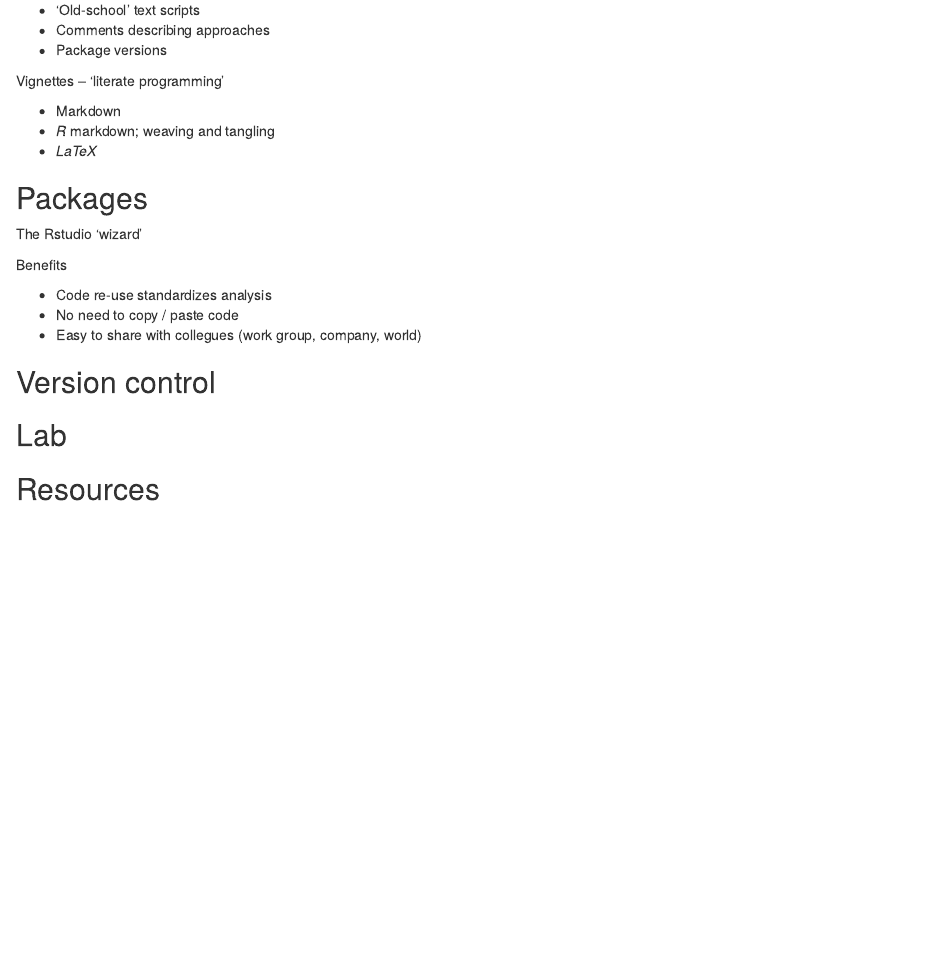
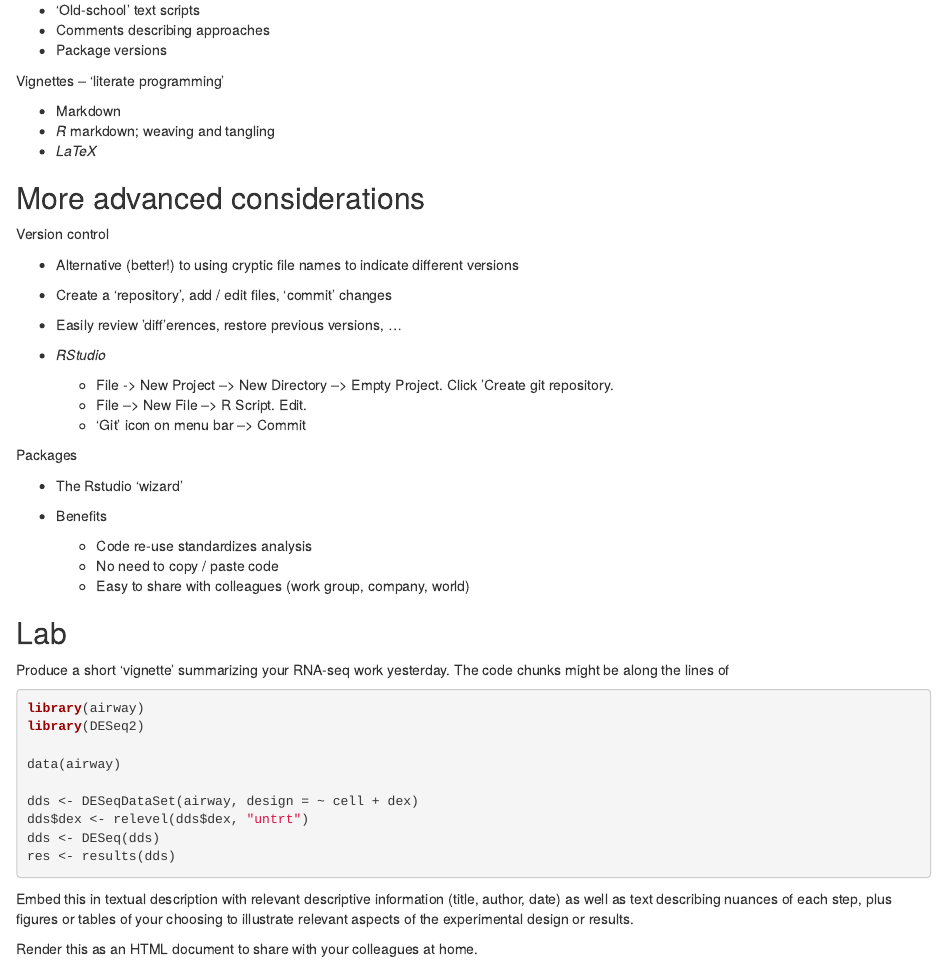
Before and after one commit to Bioconductor/LearnBioconductor, an R Markdown document (vignettes/C03.3_ReproducibleResearch.Rmd): the page in a window 1100 px wide, from 330 px down. Rendered offline with R 4.5, knitr and Pandoc, with nearby package versions; some code elsewhere in the file could not run offline.

Commit message:
updated day 3 activities

````diff
--- a/vignettes/C03.3_ReproducibleResearch.Rmd
+++ b/vignettes/C03.3_ReproducibleResearch.Rmd
@@ -36,18 +36,50 @@ Vignettes -- 'literate programming'
 - _R_ markdown; weaving and tangling
 - _LaTeX_
 
-## Packages
+## More advanced considerations
 
-The Rstudio 'wizard'
+Version control
 
-Benefits
+- Alternative (better!) to using cryptic file names to indicate
+  different versions
+- Create a 'repository', add / edit files, 'commit' changes
+- Easily review 'diff'erences, restore previous versions, ...
+- _RStudio_
 
-- Code re-use standardizes analysis
-- No need to copy / paste code
-- Easy to share with collegues (work group, company, world)
+    - File -> New Project --> New Directory --> Empty Project. Click
+      'Create git repository.
+    - File --> New File --> R Script. Edit.
+    - 'Git' icon on menu bar --> Commit
 
-## Version control
+Packages
+
+- The Rstudio 'wizard'
+- Benefits
+
+    - Code re-use standardizes analysis
+    - No need to copy / paste code
+    - Easy to share with colleagues (work group, company, world)
 
 ## Lab
 
-## Resources
+Produce a short 'vignette' summarizing your RNA-seq work
+yesterday. The code chunks might be along the lines of
+
+```{r workflow-code-chunks, eval=FALSE}
+library(airway)
+library(DESeq2)
+
+data(airway)
+
+dds <- DESeqDataSet(airway, design = ~ cell + dex)
+dds$dex <- relevel(dds$dex, "untrt")
+dds <- DESeq(dds)
+res <- results(dds)
+```
+
+Embed this in textual description with relevant descriptive
+information (title, author, date) as well as text describing nuances
+of each step, plus figures or tables of your choosing to illustrate
+relevant aspects of the experimental design or results.
+
+Render this as an HTML document to share with your colleagues at home.
````
Also changed, not shown: vignettes/C03.4_Visualization.Rmd (+13 -4 lines), vignettes/C03.3_ReproducibleResearch.Rmd (2 more changed lines).
